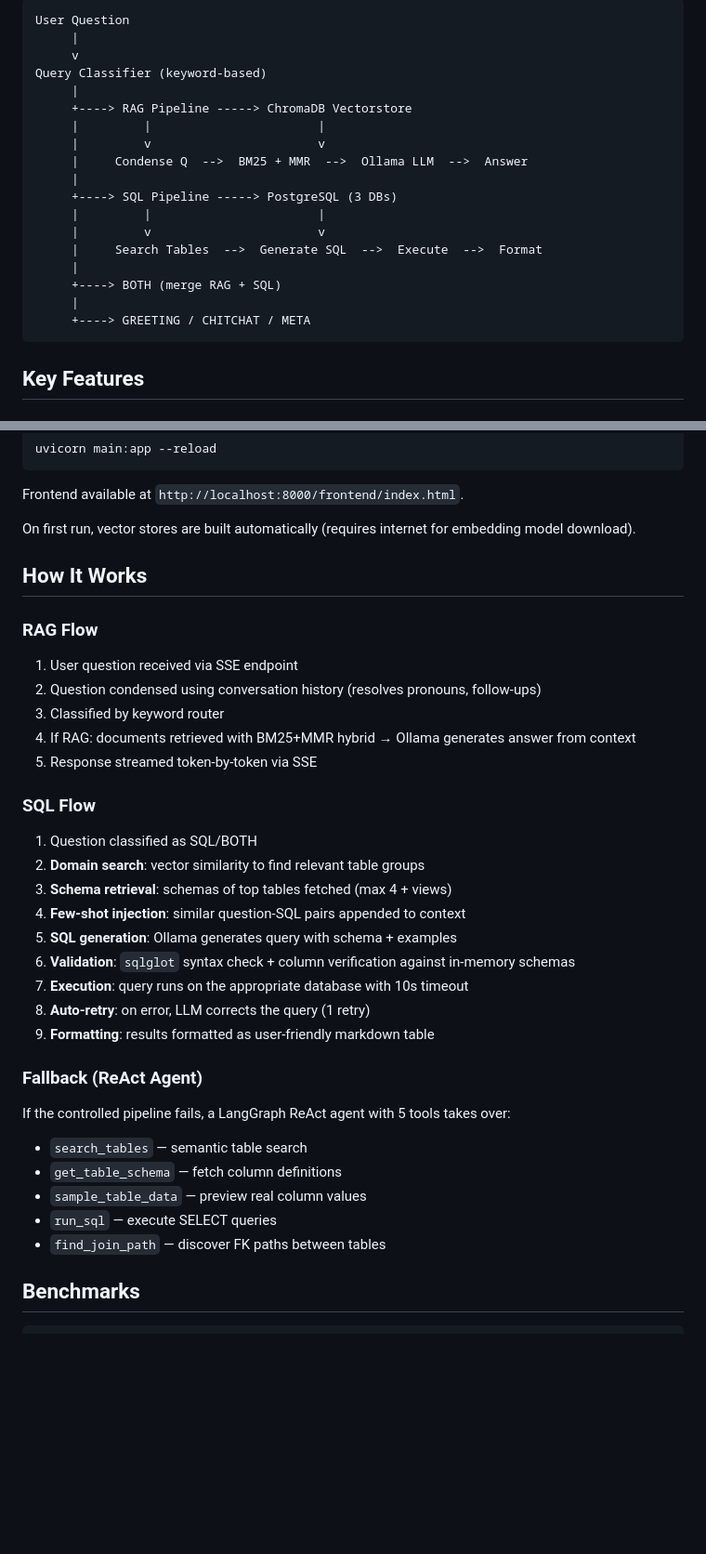
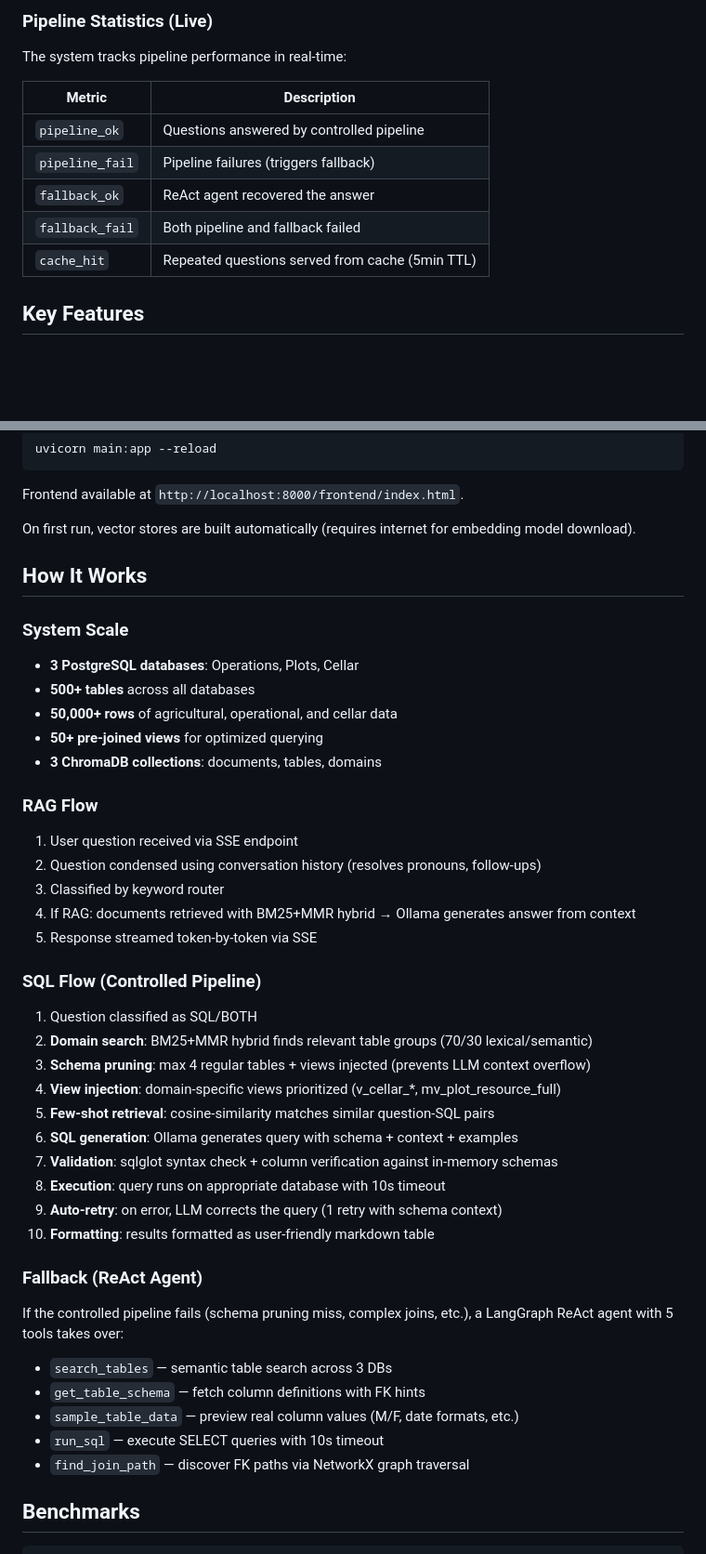
Before and after one commit to AlexPT2k22/llm-rag-sql-chatbot, a Markdown page: README.md, 2 parts joined by grey strips. Shown at 93% size. GitHub-like rendering; blank space fills up the shorter version.

````diff
--- a/README.md
+++ b/README.md
@@ -7,23 +70,16 @@ A production-grade AI assistant that answers natural language questions about ag
 ```
-User Question
-     |
-     v
-Query Classifier (keyword-based)
-     |
-     +----> RAG Pipeline -----> ChromaDB Vectorstore
-     |         |                       |
-     |         v                       v
-     |     Condense Q  -->  BM25 + MMR  -->  Ollama LLM  -->  Answer
-     |
-     +----> SQL Pipeline -----> PostgreSQL (3 DBs)
-     |         |                       |
-     |         v                       v
-     |     Search Tables  -->  Generate SQL  -->  Execute  -->  Format
-     |
-     +----> BOTH (merge RAG + SQL)
-     |
-     +----> GREETING / CHITCHAT / META
-```
+
+### Pipeline Statistics (Live)
+
+The system tracks pipeline performance in real-time:
+
+| Metric | Description |
+|---|---|
+| `pipeline_ok` | Questions answered by controlled pipeline |
+| `pipeline_fail` | Pipeline failures (triggers fallback) |
+| `fallback_ok` | ReAct agent recovered the answer |
+| `fallback_fail` | Both pipeline and fallback failed |
+| `cache_hit` | Repeated questions served from cache (5min TTL) |
 
 ## Key Features
 
@@ -173,6 +229,13 @@ On first run, vector stores are built automatically (requires internet for embed
 
 ## How It Works
 
+### System Scale
+- **3 PostgreSQL databases**: Operations, Plots, Cellar
+- **500+ tables** across all databases
+- **50,000+ rows** of agricultural, operational, and cellar data
+- **50+ pre-joined views** for optimized querying
+- **3 ChromaDB collections**: documents, tables, domains
+
 ### RAG Flow
 1. User question received via SSE endpoint
 2. Question condensed using conversation history (resolves pronouns, follow-ups)
@@ -180,24 +243,25 @@ On first run, vector stores are built automatically (requires internet for embed
 4. If RAG: documents retrieved with BM25+MMR hybrid → Ollama generates answer from context
 5. Response streamed token-by-token via SSE
 
-### SQL Flow
+### SQL Flow (Controlled Pipeline)
 1. Question classified as SQL/BOTH
-2. **Domain search**: vector similarity to find relevant table groups
-3. **Schema retrieval**: schemas of top tables fetched (max 4 + views)
-4. **Few-shot injection**: similar question-SQL pairs appended to context
-5. **SQL generation**: Ollama generates query with schema + examples
-6. **Validation**: `sqlglot` syntax check + column verification against in-memory schemas
-7. **Execution**: query runs on the appropriate database with 10s timeout
-8. **Auto-retry**: on error, LLM corrects the query (1 retry)
-9. **Formatting**: results formatted as user-friendly markdown table
+2. **Domain search**: BM25+MMR hybrid finds relevant table groups (70/30 lexical/semantic)
+3. **Schema pruning**: max 4 regular tables + views injected (prevents LLM context overflow)
+4. **View injection**: domain-specific views prioritized (v_cellar_*, mv_plot_resource_full)
+5. **Few-shot retrieval**: cosine-similarity matches similar question-SQL pairs
+6. **SQL generation**: Ollama generates query with schema + context + examples
+7. **Validation**: sqlglot syntax check + column verification against in-memory schemas
+8. **Execution**: query runs on appropriate database with 10s timeout
+9. **Auto-retry**: on error, LLM corrects the query (1 retry with schema context)
+10. **Formatting**: results formatted as user-friendly markdown table
 
 ### Fallback (ReAct Agent)
-If the controlled pipeline fails, a LangGraph ReAct agent with 5 tools takes over:
-- `search_tables` — semantic table search
-- `get_table_schema` — fetch column definitions
-- `sample_table_data` — preview real column values
-- `run_sql` — execute SELECT queries
-- `find_join_path` — discover FK paths between tables
+If the controlled pipeline fails (schema pruning miss, complex joins, etc.), a LangGraph ReAct agent with 5 tools takes over:
+- `search_tables` — semantic table search across 3 DBs
+- `get_table_schema` — fetch column definitions with FK hints
+- `sample_table_data` — preview real column values (M/F, date formats, etc.)
+- `run_sql` — execute SELECT queries with 10s timeout
+- `find_join_path` — discover FK paths via NetworkX graph traversal
 
 ## Benchmarks
 
````
Also changed, not shown: other parts of README.md (+70 -4 lines).
